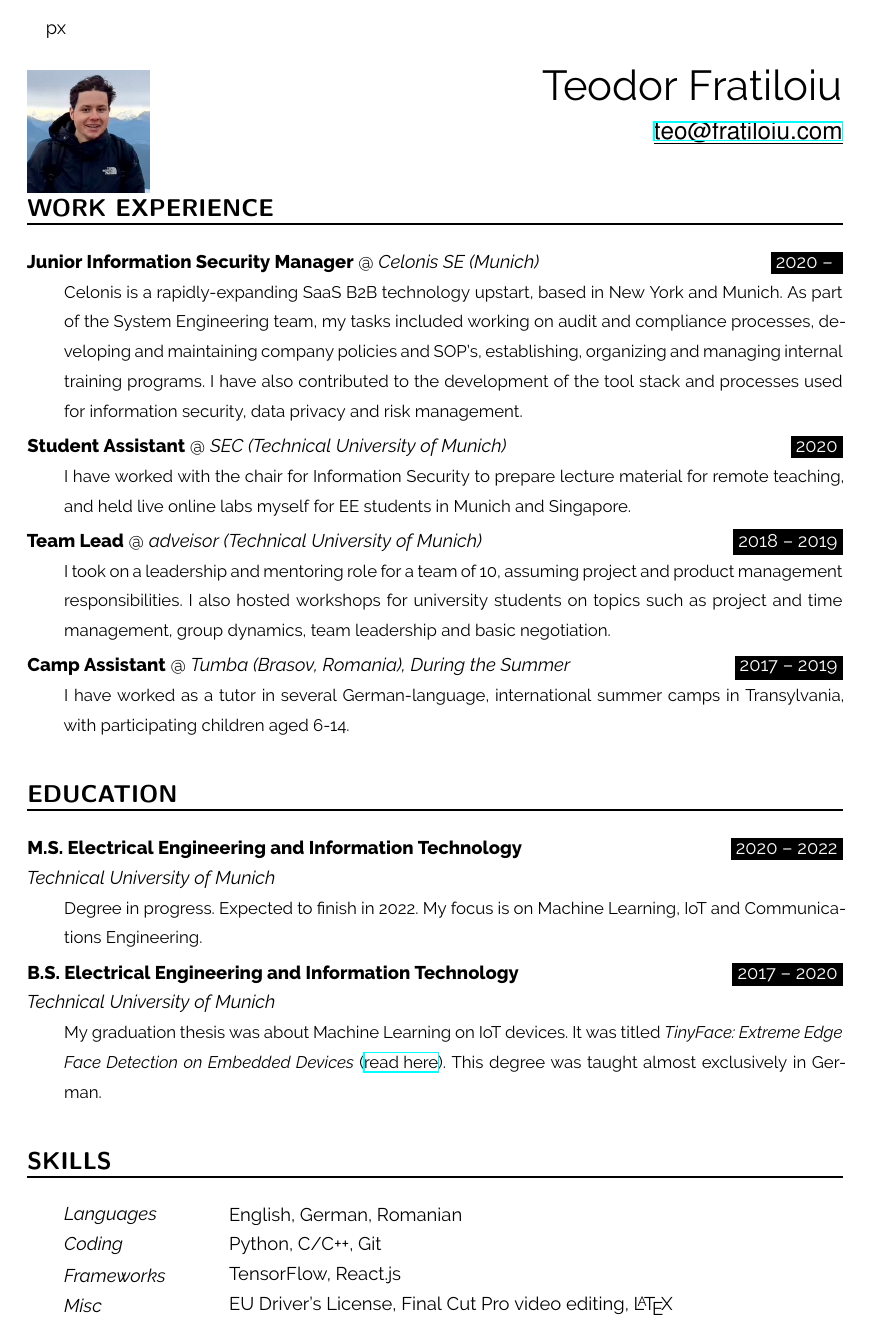
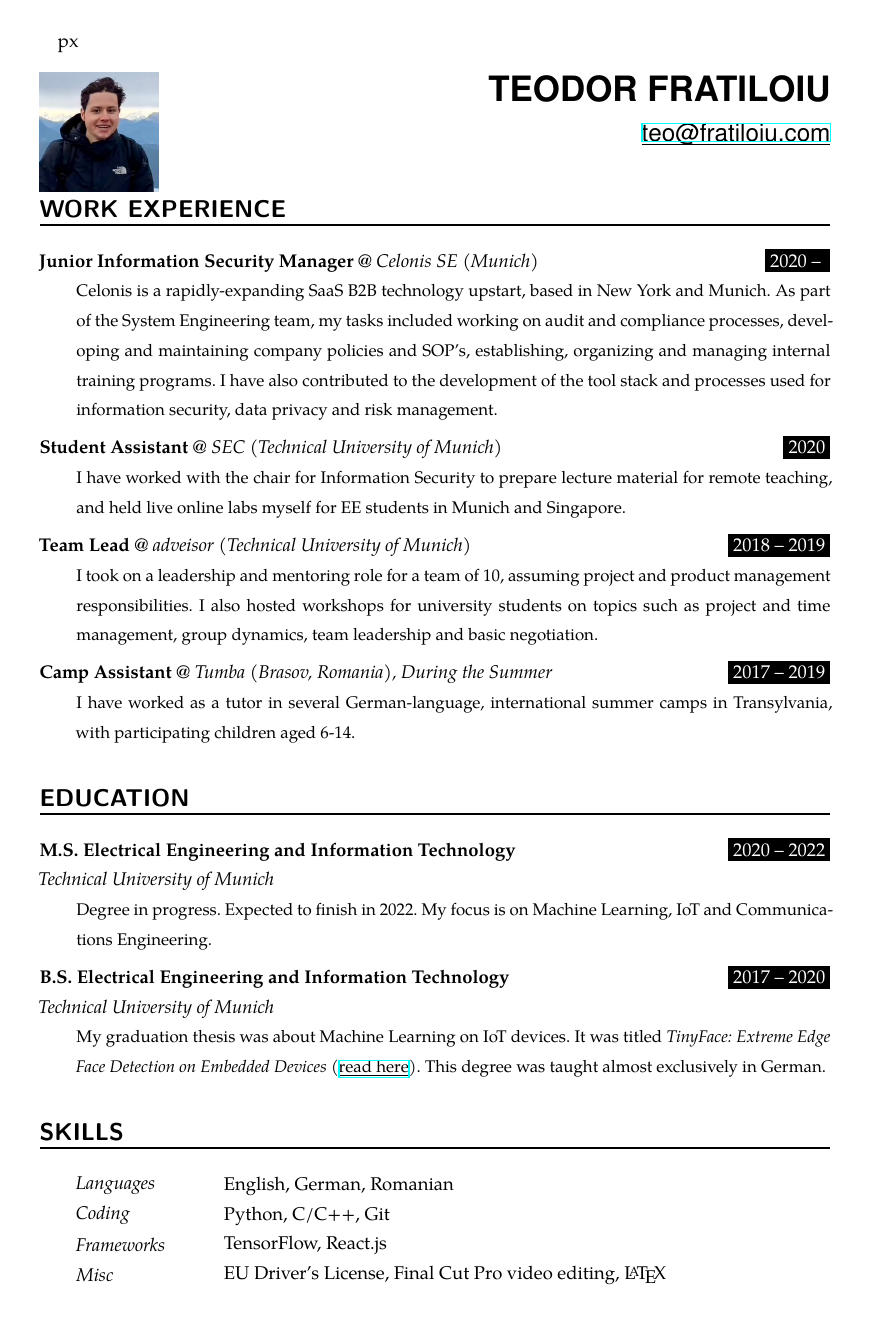
Before and after one commit to munober/munober.github.io, a LaTeX CV (docs/resume/resume.tex): the whole page. Compiled offline with XeLaTeX; a missing font is replaced by an installed copy or a similar font.

Commit message:
palatino craze

```diff
--- a/docs/resume/resume.tex
+++ b/docs/resume/resume.tex
@@ -13,15 +13,16 @@
 \usepackage[english]{babel}
 %\usepackage[utf8x]{inputenc}
 \usepackage{fontspec}
-\setmainfont{Raleway}
+\setmainfont{Palatino}
+%\setmainfont{Raleway}
 %\setmainfont{Georgia}
 \usepackage[protrusion=true,expansion=true]{microtype}
 \usepackage{amsmath,amsfonts,amsthm}     % Math packages
 \usepackage{graphicx}                    % Enable pdflatex
 \usepackage[svgnames]{xcolor}            % Colors by their 'svgnames'
-\usepackage[margin=0.8in]{geometry} % left margin
+\usepackage[margin=0.9in]{geometry} % left margin
 	\textheight=720px                    % Saving trees ;-)
-	\textwidth = 6.7in
+	\textwidth = 6.5in
 
 \usepackage{url}
 \usepackage{hyperref}
@@ -43,13 +44,13 @@
 %%% ------------------------------------------------------------
 \newlength{\spacebox}
 \settowidth{\spacebox}{8888888888}			% Box to align text
-\newcommand{\sepspace}{\vspace*{0.3em}}		% Vertical space macro
+\newcommand{\sepspace}{\vspace*{0.45em}}		% Vertical space macro
 
 \newcommand{\MyName}[1]{ % Name
 
-\Huge
-%\usefont{OT1}
-%{phv}{b}{n}
+\huge
+\usefont{OT1}
+{phv}{b}{n}
 \hfill #1 \par \normalsize \normalfont}
 
 \newcommand{\MySlogan}[1]{ % Slogan (optional)
@@ -94,7 +95,7 @@
 	\includegraphics[width=0.15\textwidth]{teo}
 \end{wrapfigure}
 
-\MyName{Teodor Fratiloiu}
+\MyName{TEODOR FRATILOIU}
 % \MySlogan{teo@fratiloiu.com}
 \MySlogan{\href{mailto:teo@fratiloiu.com}{\underline{teo@fratiloiu.com}}}
 
```
Also changed, not shown: docs/resume/resume.pdf.
